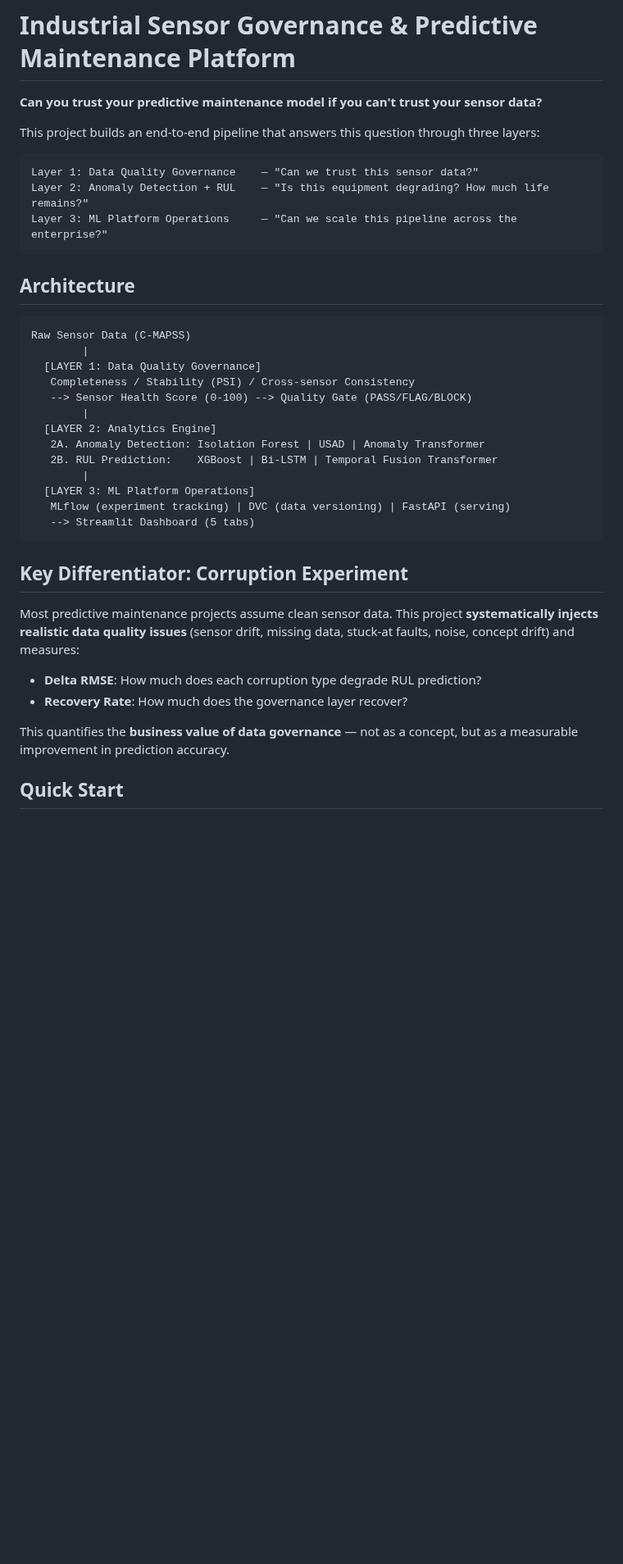
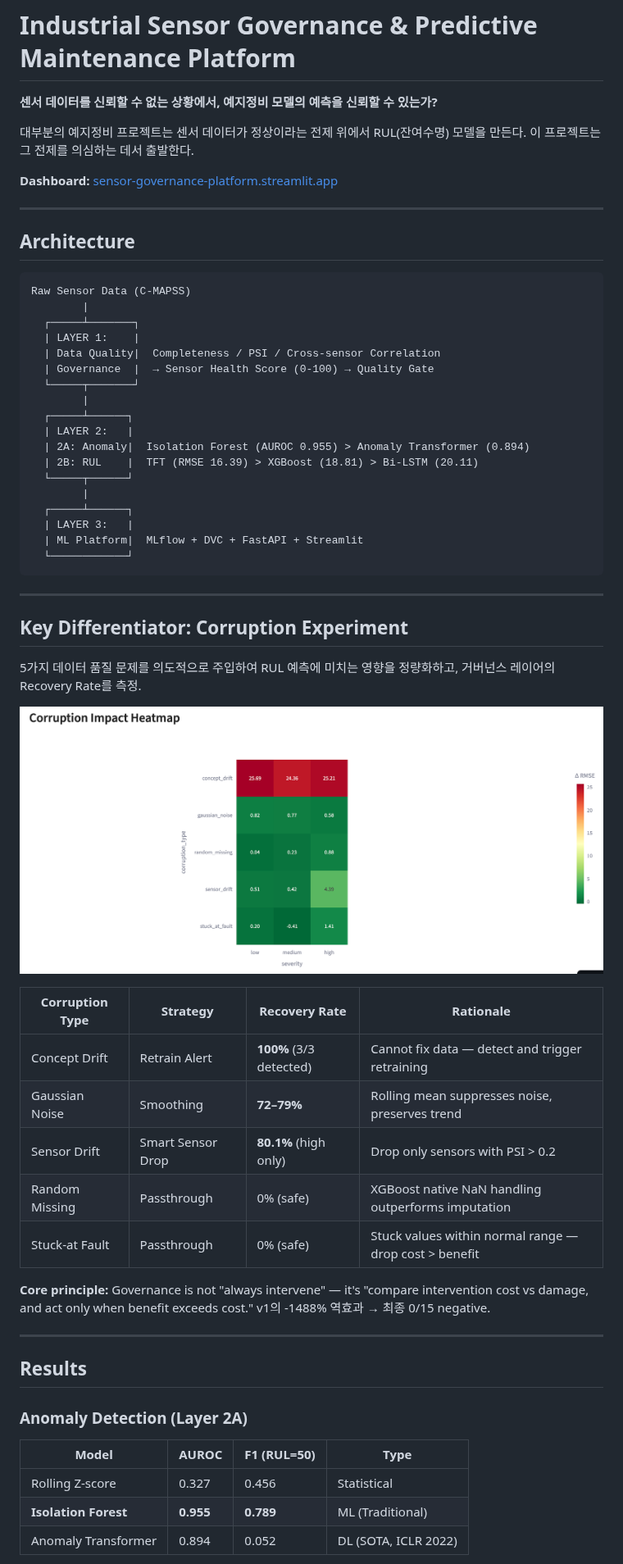
Before and after one commit to ChangyeolAidenOh/sensor-governance-platform, a Markdown page: README.md, the part around one of its changes. Shown at 82% size. GitHub-like rendering; pictures changed too: figures/tab4_heatmap.png (added); blank space fills up the shorter version.

Commit message:
docs: final README + remove personal info for blind review

````diff
--- a/README.md
+++ b/README.md
@@ -1,43 +1,63 @@
 # Industrial Sensor Governance & Predictive Maintenance Platform
 
-**Can you trust your predictive maintenance model if you can't trust your sensor data?**
+**센서 데이터를 신뢰할 수 없는 상황에서, 예지정비 모델의 예측을 신뢰할 수 있는가?**
 
-This project builds an end-to-end pipeline that answers this question through three layers:
+대부분의 예지정비 프로젝트는 센서 데이터가 정상이라는 전제 위에서 RUL(잔여수명) 모델을 만든다. 이 프로젝트는 그 전제를 의심하는 데서 출발한다.
 
-```
-Layer 1: Data Quality Governance    — "Can we trust this sensor data?"
-Layer 2: Anomaly Detection + RUL    — "Is this equipment degrading? How much life remains?"
-Layer 3: ML Platform Operations     — "Can we scale this pipeline across the enterprise?"
-```
+**Dashboard:** [sensor-governance-platform.streamlit.app](https://sensor-governance-platform.streamlit.app/)
+
+---
 
 ## Architecture
 
 ```
 Raw Sensor Data (C-MAPSS)
         |
-  [LAYER 1: Data Quality Governance]
-   Completeness / Stability (PSI) / Cross-sensor Consistency
-   --> Sensor Health Score (0-100) --> Quality Gate (PASS/FLAG/BLOCK)
+  ┌─────┴───────┐
+  | LAYER 1:    |
+  | Data Quality|  Completeness / PSI / Cross-sensor Correlation
+  | Governance  |  → Sensor Health Score (0-100) → Quality Gate
+  └─────┬───────┘
         |
-  [LAYER 2: Analytics Engine]
-   2A. Anomaly Detection: Isolation Forest | USAD | Anomaly Transformer
-   2B. RUL Prediction:    XGBoost | Bi-LSTM | Temporal Fusion Transformer
+  ┌─────┴──────┐
+  | LAYER 2:   |
+  | 2A: Anomaly|  Isolation Forest (AUROC 0.955) > Anomaly Transformer (0.894)
+  | 2B: RUL    |  TFT (RMSE 16.39) > XGBoost (18.81) > Bi-LSTM (20.11)
+  └─────┬──────┘
         |
-  [LAYER 3: ML Platform Operations]
-   MLflow (experiment tracking) | DVC (data versioning) | FastAPI (serving)
-   --> Streamlit Dashboard (5 tabs)
+  ┌─────┴──────┐
+  | LAYER 3:   |
+  | ML Platform|  MLflow + DVC + FastAPI + Streamlit
+  └────────────┘
 ```
+
+---
 
 ## Key Differentiator: Corruption Experiment
 
-Most predictive maintenance projects assume clean sensor data. This project
-**systematically injects realistic data quality issues** (sensor drift, missing
-data, stuck-at faults, noise, concept drift) and measures:
+5가지 데이터 품질 문제를 의도적으로 주입하여 RUL 예측에 미치는 영향을 정량화하고, 거버넌스 레이어의 Recovery Rate를 측정.
 
-- **Delta RMSE**: How much does each corruption type degrade RUL prediction?
-- **Recovery Rate**: How much does the governance layer recover?
+![Corruption Impact Heatmap](figures/tab4_heatmap.png)
 
-This quantifies the **business value of data governance** — not as a concept,
-but as a measurable improvement in prediction accuracy.
+| Corruption Type | Strategy | Recovery Rate | Rationale |
+|---|---|---|---|
+| Concept Drift | Retrain Alert | **100%** (3/3 detected) | Cannot fix data — detect and trigger retraining |
+| Gaussian Noise | Smoothing | **72–79%** | Rolling mean suppresses noise, preserves trend |
+| Sensor Drift | Smart Sensor Drop | **80.1%** (high only) | Drop only sensors with PSI > 0.2 |
+| Random Missing | Passthrough | 0% (safe) | XGBoost native NaN handling outperforms imputation |
+| Stuck-at Fault | Passthrough | 0% (safe) | Stuck values within normal range — drop cost > benefit |
 
-## Quick Start
+**Core principle:** Governance is not "always intervene" — it's "compare intervention cost vs damage, and act only when benefit exceeds cost." v1의 -1488% 역효과 → 최종 0/15 negative.
+
+---
+
+## Results
+
+### Anomaly Detection (Layer 2A)
+
+| Model | AUROC | F1 (RUL=50) | Type |
+|---|---|---|---|
+| Rolling Z-score | 0.327 | 0.456 | Statistical |
+| **Isolation Forest** | **0.955** | **0.789** | ML (Traditional) |
+| Anomaly Transformer | 0.894 | 0.052 | DL (SOTA, ICLR 2022) |
+
````
Also changed, not shown: other parts of README.md (+124 -43 lines), figures/MLflow_1.png (added), figures/MLflow_2.png (added), figures/Swagger.png (added).
